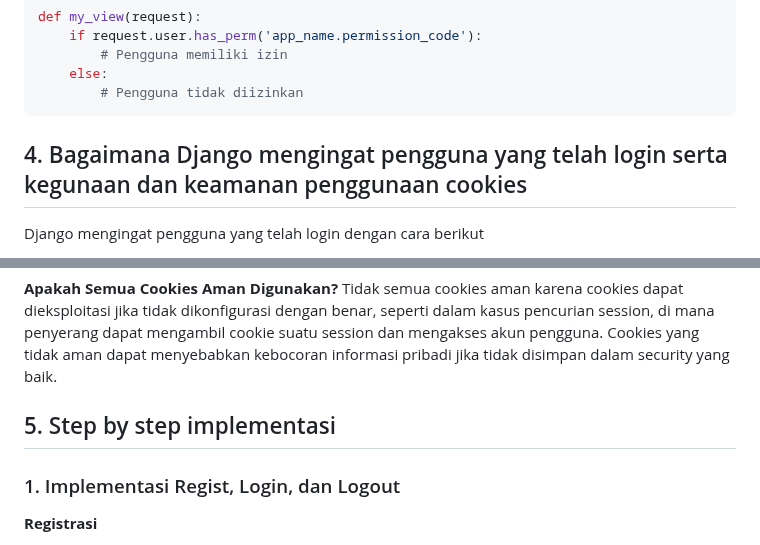
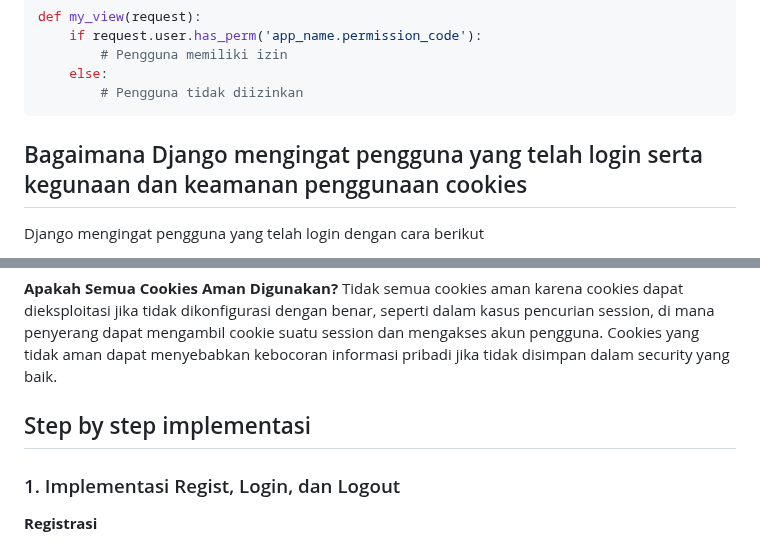
Before and after one commit to danferdiansyah/grime, a Markdown page: README.md, 2 parts joined by grey strips. Drawn GitHub-style.

````diff
--- a/README.md
+++ b/README.md
@@ -117,7 +117,7 @@ def my_view(request):
         # Pengguna tidak diizinkan
 ```
 
-## 4. Bagaimana Django mengingat pengguna yang telah login serta kegunaan dan keamanan penggunaan cookies
+## Bagaimana Django mengingat pengguna yang telah login serta kegunaan dan keamanan penggunaan cookies
 
 Django mengingat pengguna yang telah login dengan cara berikut
 
@@ -136,7 +136,7 @@ Django mengingat pengguna yang telah login dengan cara berikut
 **Apakah Semua Cookies Aman Digunakan?**
 Tidak semua cookies aman karena cookies dapat dieksploitasi jika tidak dikonfigurasi dengan benar, seperti dalam kasus pencurian session, di mana penyerang dapat mengambil cookie suatu session dan mengakses akun pengguna. Cookies yang tidak aman dapat menyebabkan kebocoran informasi pribadi jika tidak disimpan dalam security yang baik.
 
-## 5. Step by step implementasi
+## Step by step implementasi
 
 ### 1. Implementasi Regist, Login, dan Logout
 
````
Also changed, not shown: other parts of README.md (+3 -3 lines).
